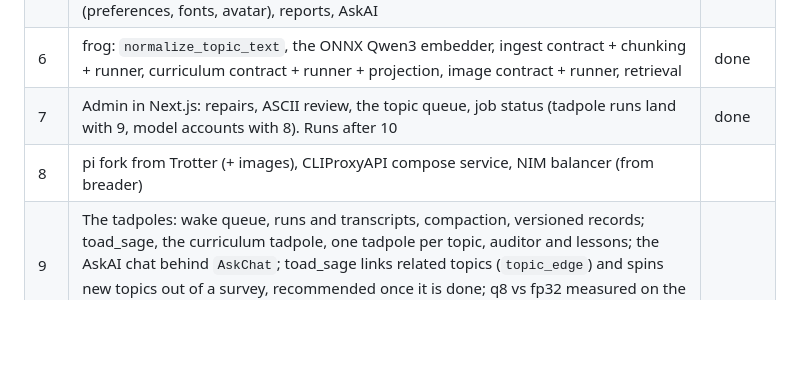
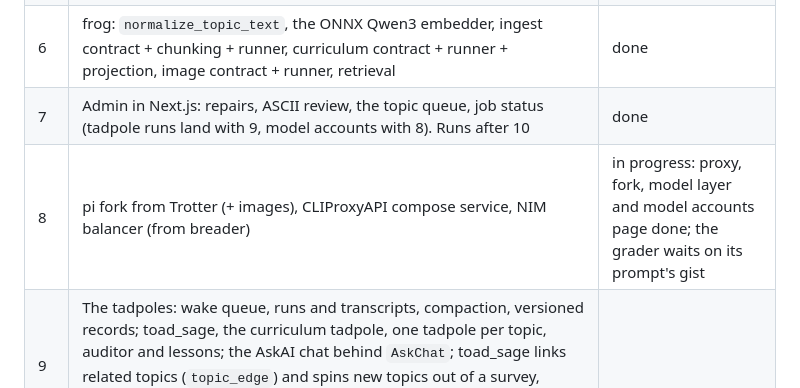
Before and after one commit to anubhav-qt/spoin_bundle, a Markdown page: docs/tasks/0045-hono-port.md, the part around the change. GitHub-like rendering; blank space fills up the shorter version.

Commit message:
docs: Phase 8 progress, the grader waits on its prompt

```diff
--- a/docs/tasks/0045-hono-port.md
+++ b/docs/tasks/0045-hono-port.md
@@ -34,7 +34,7 @@ global setup refuses any database name that doesn't end in `_test`. Local settin
 | 5 | Read path, each with its tests (`/auth/me` gains `preferences` here): topics, feed (interleave, strata, ranking, session profile), engagement, quiz, notes, profile (preferences, fonts, avatar), reports, AskAI | done |
 | 6 | frog: `normalize_topic_text`, the ONNX Qwen3 embedder, ingest contract + chunking + runner, curriculum contract + runner + projection, image contract + runner, retrieval | done |
 | 7 | Admin in Next.js: repairs, ASCII review, the topic queue, job status (tadpole runs land with 9, model accounts with 8). Runs after 10 | done |
-| 8 | pi fork from Trotter (+ images), CLIProxyAPI compose service, NIM balancer (from breader) | |
+| 8 | pi fork from Trotter (+ images), CLIProxyAPI compose service, NIM balancer (from breader) | in progress: proxy, fork, model layer and model accounts page done; the grader waits on its prompt's gist |
 | 9 | The tadpoles: wake queue, runs and transcripts, compaction, versioned records; toad_sage, the curriculum tadpole, one tadpole per topic, auditor and lessons; the AskAI chat behind `AskChat`; toad_sage links related topics (`topic_edge`) and spins new topics out of a survey, recommended once it is done; q8 vs fp32 measured on the first new topic's corpus | |
 | 10 | Web rewire: `lib/api.ts` to the shared contract, Better Auth client for login. Runs before 7 | done |
 | 11 | Delete the Python (`apps/api`, `apps/worker`, `apps/frog`, `packages/api-types`), update CLAUDE.md, READMEs, Makefile, CI | |
```
